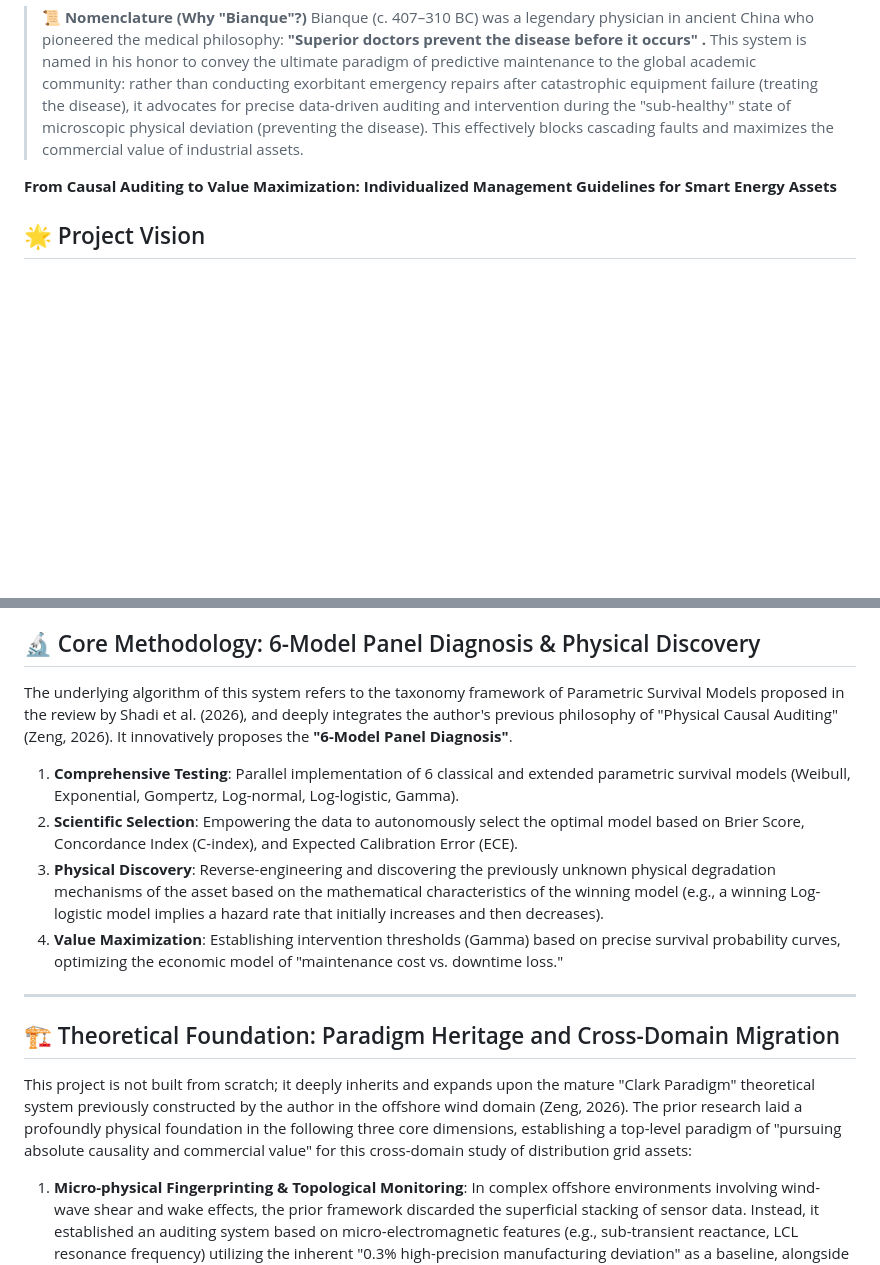
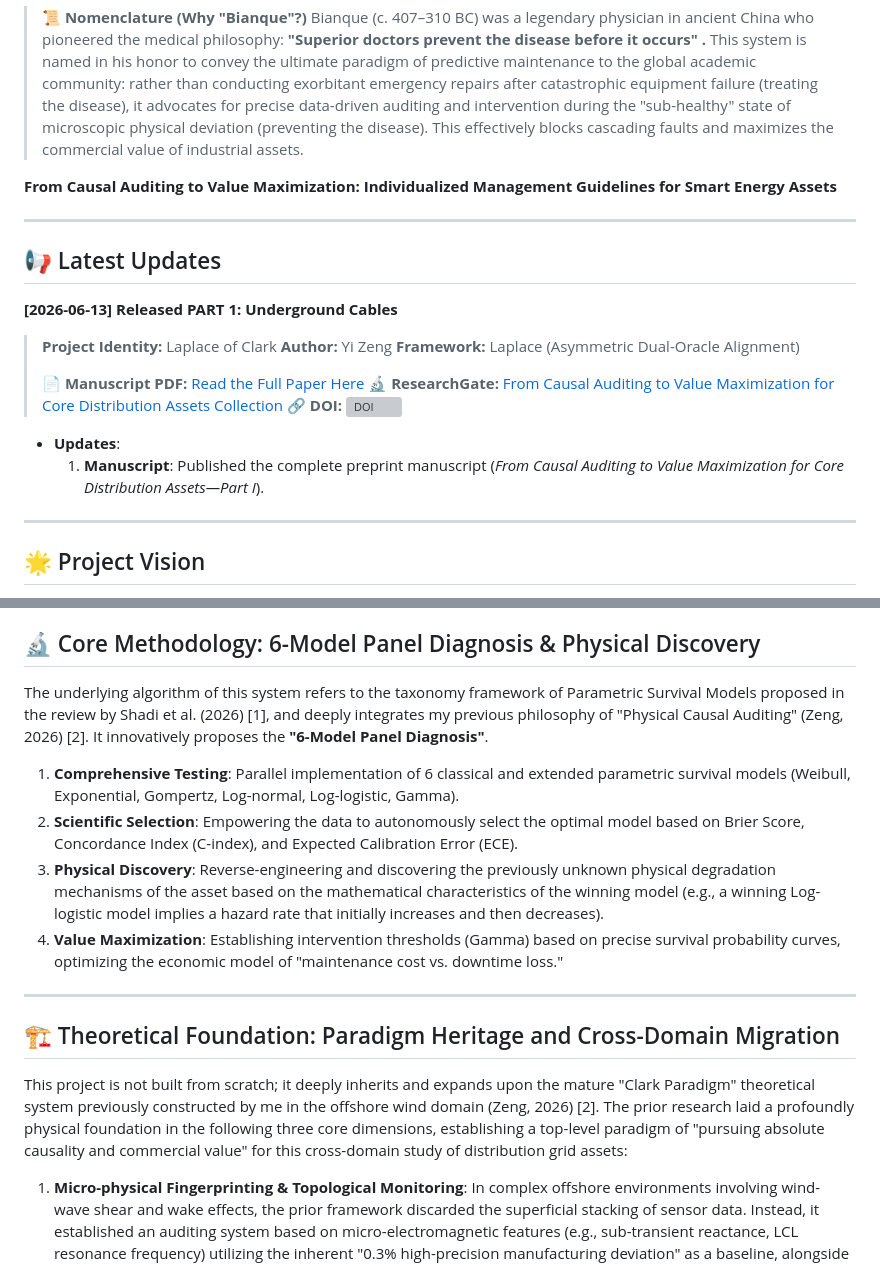
Before and after one commit to Shinar-of-Clark/Bianque-System, a Markdown page: Readme.md, 2 parts joined by grey strips. Rendered like a GitHub page; blank space fills up the shorter version; grey boxes are pictures that could not be loaded.

```diff
--- a/Readme.md
+++ b/Readme.md
@@ -6,6 +6,23 @@
 
 **From Causal Auditing to Value Maximization: Individualized Management Guidelines for Smart Energy Assets**
 
+---
+
+## 📢 Latest Updates
+
+**[2026-06-13] Released PART 1: Underground Cables**
+> **Project Identity:** Laplace of Clark
+> **Author:** Yi Zeng
+> **Framework:** Laplace (Asymmetric Dual-Oracle Alignment)
+>
+> 📄 **Manuscript PDF:** [Read the Full Paper Here](./PART_1/Part_I_From_Causal_Auditing_to_Value_Maximization_for_Core_Distribution_Assets—Underground_Cable_Management.pdf)
+> 🔬 **ResearchGate:** [From Causal Auditing to Value Maximization for Core Distribution Assets Collection](https://www.researchgate.net/publication/407033609_From_Causal_Auditing_to_Value_Maximization_for_Core_Distribution_Assets_Collection)
+> 🔗 **DOI:** [![DOI](https://img.shields.io/badge/DOI-10.5281%2Fzenodo.20676445-blue)](https://doi.org/10.5281/zenodo.20676445)
+
+*   **Updates**:
+    1.  **Manuscript**: Published the complete preprint manuscript (*From Causal Auditing to Value Maximization for Core Distribution Assets—Part I*).
+
+---
 ## 🌟 Project Vision
 Predictive Maintenance (PdM) for modern energy assets (offshore wind farms, distribution grids) is undergoing a paradigm shift from "calendar-based population management" to "data-driven individualized management."
 The **Bianque System** aims to break the limitations of traditional black-box AI alarms, establishing an industrial, medical-grade asset management platform empowered by **Causal Auditing**, **Data-Driven Model Selection**, and **Value Maximization**.
@@ -14,7 +31,7 @@ The **Bianque System** aims to break the limitations of traditional black-box AI
 > **"Drawing upon the hardcore monitoring foundation of offshore wind, and leveraging the mathematical tools of survival algorithms for Remaining Useful Life (RUL), this system executes precise asset budget allocation prior to any service interruption. By practicing Bianque's original intention of 'treating the disease before it occurs', it ultimately maximizes the commercial value of the three core assets in the distribution grid: underground cables, switchgear/circuit breakers, and power transformers."**
 
 ## 🔬 Core Methodology: 6-Model Panel Diagnosis & Physical Discovery
-The underlying algorithm of this system refers to the taxonomy framework of Parametric Survival Models proposed in the review by Shadi et al. (2026), and deeply integrates the author's previous philosophy of "Physical Causal Auditing" (Zeng, 2026). It innovatively proposes the **"6-Model Panel Diagnosis"**.
+The underlying algorithm of this system refers to the taxonomy framework of Parametric Survival Models proposed in the review by Shadi et al. (2026) [1], and deeply integrates my previous philosophy of "Physical Causal Auditing" (Zeng, 2026) [2]. It innovatively proposes the **"6-Model Panel Diagnosis"**.
 
 1. **Comprehensive Testing**: Parallel implementation of 6 classical and extended parametric survival models (Weibull, Exponential, Gompertz, Log-normal, Log-logistic, Gamma).
 2. **Scientific Selection**: Empowering the data to autonomously select the optimal model based on Brier Score, Concordance Index (C-index), and Expected Calibration Error (ECE).
@@ -24,7 +41,7 @@ The underlying algorithm of this system refers to the taxonomy framework of Para
 ---
 
 ## 🏗️ Theoretical Foundation: Paradigm Heritage and Cross-Domain Migration
-This project is not built from scratch; it deeply inherits and expands upon the mature "Clark Paradigm" theoretical system previously constructed by the author in the offshore wind domain (Zeng, 2026). The prior research laid a profoundly physical foundation in the following three core dimensions, establishing a top-level paradigm of "pursuing absolute causality and commercial value" for this cross-domain study of distribution grid assets:
+This project is not built from scratch; it deeply inherits and expands upon the mature "Clark Paradigm" theoretical system previously constructed by me in the offshore wind domain (Zeng, 2026) [2]. The prior research laid a profoundly physical foundation in the following three core dimensions, establishing a top-level paradigm of "pursuing absolute causality and commercial value" for this cross-domain study of distribution grid assets:
 
 1. **Micro-physical Fingerprinting & Topological Monitoring**:
    In complex offshore environments involving wind-wave shear and wake effects, the prior framework discarded the superficial stacking of sensor data. Instead, it established an auditing system based on micro-electromagnetic features (e.g., sub-transient reactance, LCL resonance frequency) utilizing the inherent "0.3% high-precision manufacturing deviation" as a baseline, alongside a transient propagation delay tracking system based on submarine cables. This provides a rigorous methodological foundation for the current system to address deep-seated physical degradation in the distribution grid.
```
Also changed, not shown: other parts of Readme.md (+15 -7 lines).
